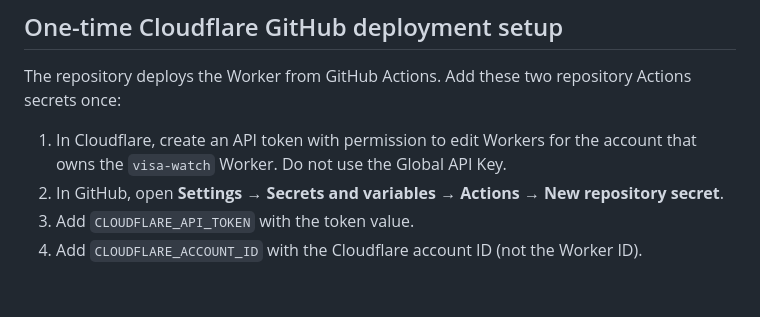
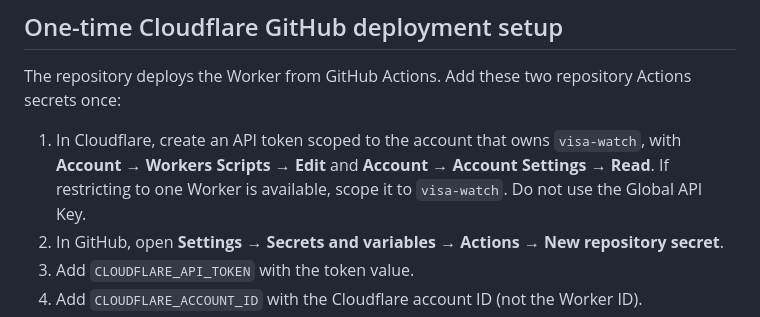
Before and after one commit to supunchandimal08-cell/visa-watch, a Markdown page: README.md, the part around the change. GitHub-like rendering; blank space fills up the shorter version.

Commit message:
Specify least-privilege Cloudflare API token permissions

```diff
--- a/README.md
+++ b/README.md
@@ -46,7 +46,7 @@ Opening `index.html` directly with a `file://` address may prevent JSON data fro
 
 The repository deploys the Worker from GitHub Actions. Add these two repository Actions secrets once:
 
-1. In Cloudflare, create an API token with permission to edit Workers for the account that owns the `visa-watch` Worker. Do not use the Global API Key.
+1. In Cloudflare, create an API token scoped to the account that owns `visa-watch`, with **Account → Workers Scripts → Edit** and **Account → Account Settings → Read**. If restricting to one Worker is available, scope it to `visa-watch`. Do not use the Global API Key.
 2. In GitHub, open **Settings → Secrets and variables → Actions → New repository secret**.
 3. Add `CLOUDFLARE_API_TOKEN` with the token value.
 4. Add `CLOUDFLARE_ACCOUNT_ID` with the Cloudflare account ID (not the Worker ID).
```
